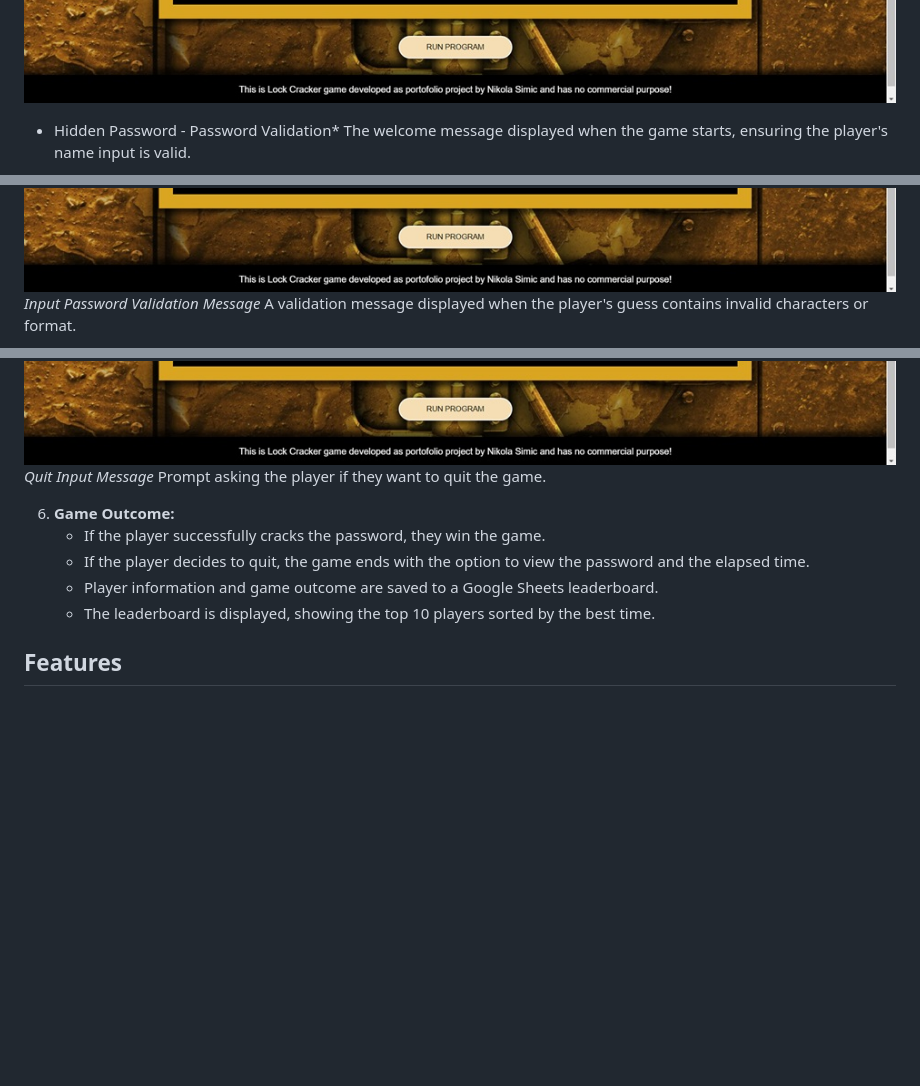
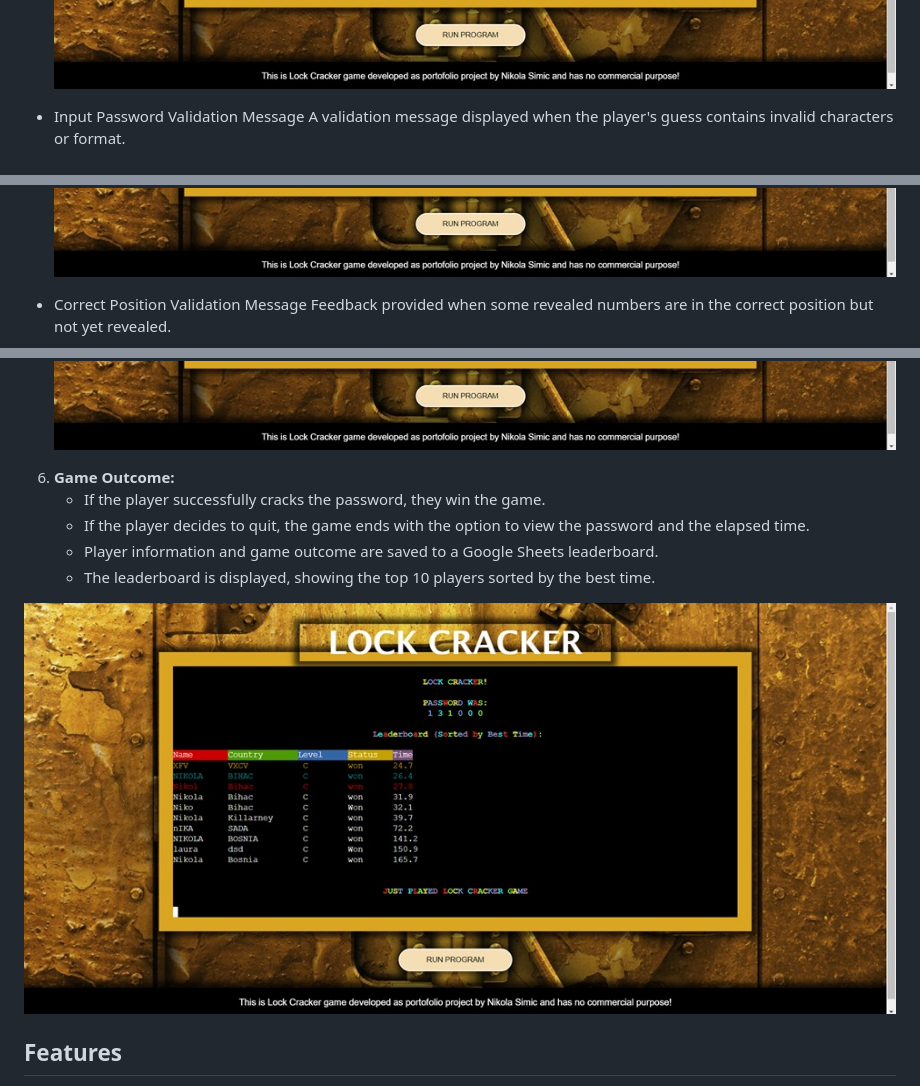
Before and after one commit to nlekkerman/lock_crackers, a Markdown page: README.md, 3 parts joined by grey strips. Rendered like a GitHub page; pictures changed too: features/game_outcome.jpg (added); blank space fills up the shorter version.

Commit message:
Added game outkome image

```diff
--- a/README.md
+++ b/README.md
@@ -64,9 +69,11 @@ Lock Crackers is an engaging and entertaining password guessing game designed to
 ![Hidden Password Validation](features/message_pasword_validation.jpg)
-* Hidden Password - Password Validation*
-The welcome message displayed when the game starts, ensuring the player's name input is valid.
 
+
+- Input Password Validation Message
+A validation message displayed when the player's guess contains invalid characters or format.
 ![Input Password Validation](features/input_password_valdiation_message.jpg)
-*Input Password Validation Message*
-A validation message displayed when the player's guess contains invalid characters or format.
 
+
+- Correct Position Validation Message
+Feedback provided when some revealed numbers are in the correct position but not yet revealed.
 ![Correct Position Validation](features/correct_position_validation.jpg)
@@ -76,6 +83,5 @@ Feedback provided when some revealed numbers are in the correct position but not
 ![Quit Input](features/quit_input.jpg)
-*Quit Input Message*
-Prompt asking the player if they want to quit the game.
+
 
 
 
@@ -85,6 +91,7 @@ Prompt asking the player if they want to quit the game.
    - Player information and game outcome are saved to a Google Sheets leaderboard.
    - The leaderboard is displayed, showing the top 10 players sorted by the best time.
 
+![Game Outcome](features/game_outcome.jpg)
 
 
 ## Features
```
Also changed, not shown: other parts of README.md (+8 -3 lines).
